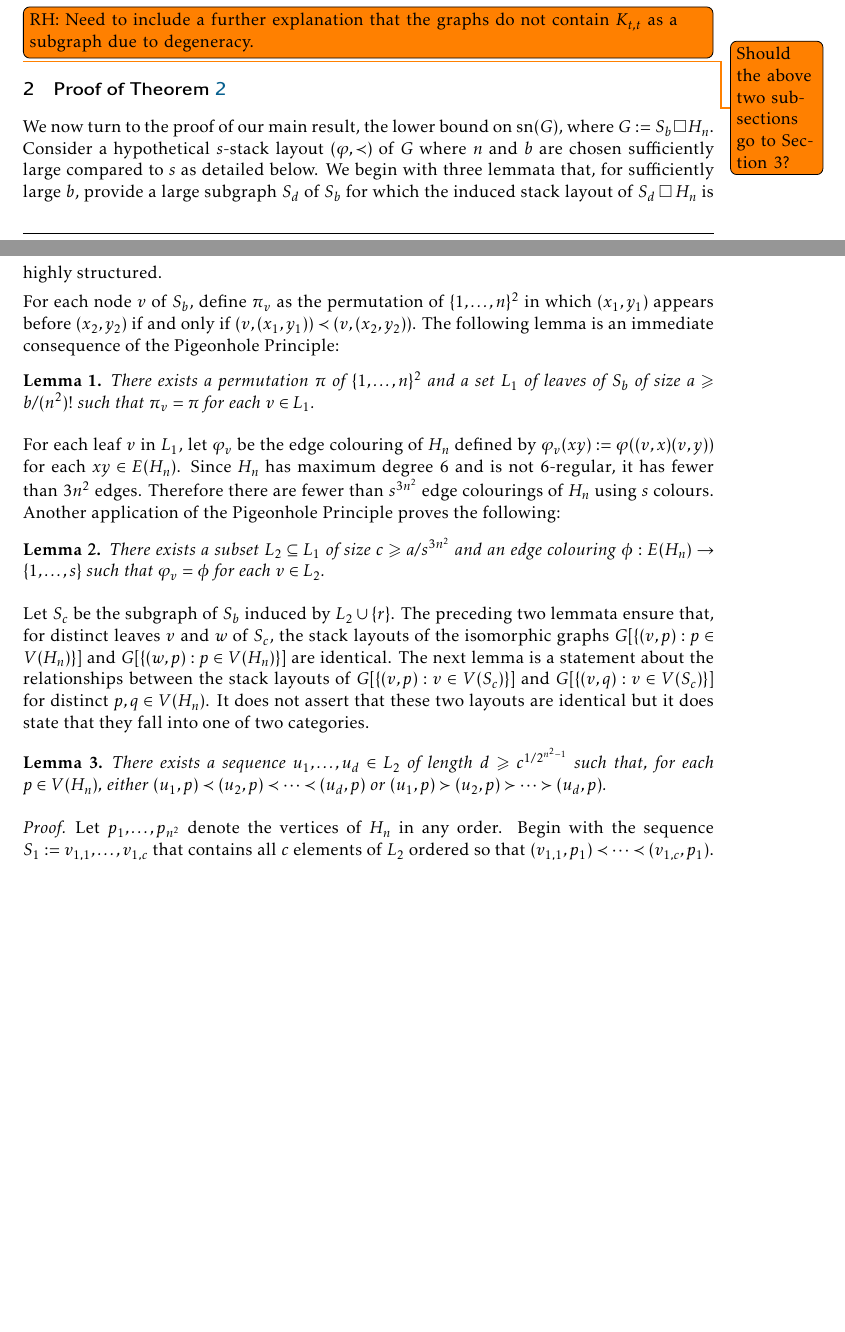
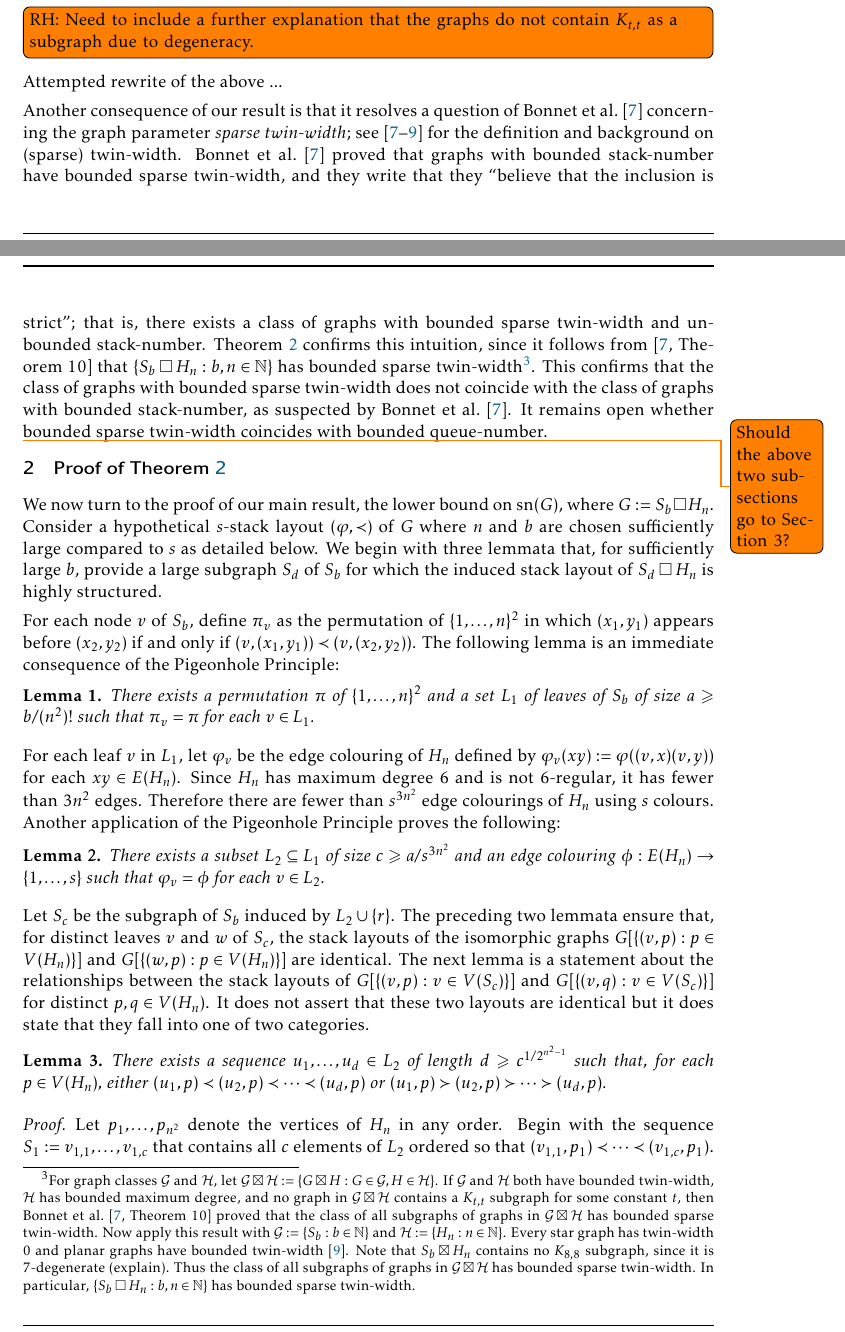
Before and after one commit to patmorin/sn-vs-qn, a LaTeX document (sn-vs-qn.tex): two parts of pages 5 and 6 of 12, joined at a grey line, cut so that both start at the same text, the shorter picture padded with empty space. The pictures show the PDF file sn-vs-qn.pdf that the author committed with the source.

Commit message:
added attempted rewrite of paragraph on twin-width

```diff
--- a/sn-vs-qn.tex
+++ b/sn-vs-qn.tex
@@ -217,14 +217,20 @@ It remains open whether queues are more powerful than stacks; that is, whether q
 
 To conclude this introduction, we mentions some other properties of the graph $S_b\CartProd H_n$. \citet{NOW11} proved that graph classes with bounded stack-number or bounded queue-number have bounded expansion (see \citep{Sparsity} for background on bounded expansion classes). The converse is not true, since cubic graphs (for example) have bounded expansion, unbounded stack-number~\citep{Malitz94a} and unbounded queue-number~\citep{Wood-QueueDegree}. However, prior to the present work it was open whether graph classes with polynomial expansion have bounded stack-number or bounded queue-number. It follows from the work of \citet[Theorem~19]{DHJLW20} that $\{ S_b \CartProd H_n : b,n\in\N \}$ has polynomial expansion. So \cref{Main} implies there is a class of graphs with polynomial expansion and with unbounded stack-number. It remains open whether graph classes with polynomial expansion have bounded queue-number. See \citep{DJMMUW20,DMW} for several examples of graph classes with polynomial expansion and bounded queue-number.
 
-Another consequence of our result is that it resolves a question of \citet{BGKTWb} concerning the graph parameter \emph{twin-width} (see \citep{BKTW,BGKTWa,BGKTWb} for the definition and background on twin-width). A graph class $\mathcal{C}$ is called \textit{hereditary} if for every graph $G$ in $\mathcal{C}$, every induced subgraph of $G$ is also in $\mathcal{C}$. A hereditary class of graphs $\mathcal{C}$ with bounded twin-width has \textit{bounded sparse twin-width} if there exists $t\in\N$ such that no graph in $\mathcal{C}$ contains $K_{t,t}$ as a subgraph. \citet{BGKTWb}  proved that any hereditary class of graphs with bounded stack-number has bounded sparse twin-width. \citet{BGKTWb}  write that they ``believe that the inclusion is strict''; that is, there exists a hereditary class of graphs with bounded sparse twin-width and unbounded stack-number. \Cref{Main} confirms this intuition. To see this, first note that every star $S_k$ has twin-width $0$ and that every planar graph has bounded twin-width \citep{BKTW}. Note also that $S_b \boxtimes H_n$ does not contain $K_{8,8}$ as a subgraph as it is $7$-degenerate. By ~\citep[Theorem~10]{BGKTWb}, it follows that $S_b \CartProd H_n$ has bounded twin-width. Let $\mathcal{G}$ be the class of graphs that consists of $S_b \CartProd H_n$ and every induced subgraph of it. Since $S_b \CartProd H_n$ does not contain $K_{5,5}$ as a subgraph since it is $4$-degenerate, it follows that $\mathcal{G}$ is a hereditary class of graphs with bounded sparse twin-width~\citep[Theorem~10]{BGKTWb} and unbounded stack-number. This confirms that the class of graphs with bounded sparse twin-width does not coincide with the class of graphs with bounded stack-number, as suspected by \citet{BGKTWb}. It remains open whether bounded sparse twin-width coincides with bounded queue-number.
-
+Another consequence of our result is that it resolves a question of \citet{BGKTWb} concerning the graph parameter \emph{twin-width} (see \citep{BKTW,BGKTWa,BGKTWb} for the definition and background on twin-width). A graph class $\mathcal{C}$ is called \textit{hereditary} if for every graph $G$ in $\mathcal{C}$, every induced subgraph of $G$ is also in $\mathcal{C}$. A hereditary class of graphs $\mathcal{C}$ with bounded twin-width has \textit{bounded sparse twin-width} if there exists $t\in\N$ such that no graph in $\mathcal{C}$ contains $K_{t,t}$ as a subgraph. \citet{BGKTWb}  proved that any hereditary class of graphs with bounded stack-number has bounded sparse twin-width. \citet{BGKTWb}  write that they ``believe that the inclusion is strict''; that is, there exists a hereditary class of graphs with bounded sparse twin-width and unbounded stack-number. \Cref{Main} confirms this intuition. To see this, first note that every star $S_k$ has twin-width $0$ and that every planar graph has bounded twin-width \citep{BKTW}. Note also that $S_b \boxtimes H_n$ does not contain $K_{8,8}$ as a subgraph as it is $7$-degenerate. By \citep[Theorem~10]{BGKTWb}, it follows that $S_b \CartProd H_n$ has bounded twin-width. Let $\mathcal{G}$ be the class of graphs that consists of $S_b \CartProd H_n$ and every induced subgraph of it. Since $S_b \CartProd H_n$ does not contain $K_{5,5}$ as a subgraph since it is $4$-degenerate, it follows that $\mathcal{G}$ is a hereditary class of graphs with bounded sparse twin-width~\citep[Theorem~10]{BGKTWb} and unbounded stack-number. This confirms that the class of graphs with bounded sparse twin-width does not coincide with the class of graphs with bounded stack-number, as suspected by \citet{BGKTWb}. It remains open whether bounded sparse twin-width coincides with bounded queue-number.
 
  %Moreover, if $G$ and $H$ are graphs with bounded twin-width where $H$ also has bounded maximum degree, then $G\boxtimes H$ has bounded twin-width~\citep[Theorem~9]{BGKTWb}. In particular, for all $b,n\in\N$, the graph $G^{(b,n)}:= S_b \boxtimes H_n$ has bounded twin-width. Note also that $G^{(b,n)}$ does not contain $K_{10,10}$ as a subgraph. \todo[inline]{DE: Does not contain $K_{10,10}$: does this need an explicit proof? I guess it is that if both sides of the bipartition contain vertices of the form (leaf,x,y), then all vertices must either use that same leaf or the hub of the star, and you really have only $G^{1,n}$, which is 9-degenerate. And if otherwise, then any vertex of the form (leaf,x,y) can only be adjacent to vertices of the form (hub,x',y') and it has at most nine neighbours of that form.}
 
 
 \todo[inline]{DW: We definitely need some explanation about the excluded $K_{t,t}$. }
 \todo[inline]{RH: Need to include a further explanation that the graphs do not contain $K_{t,t}$ as a subgraph due to degeneracy.}
+
+
+Attempted rewrite of the above ...
+
+Another consequence of our result is that it resolves a question of \citet{BGKTWb} concerning the graph parameter \emph{sparse twin-width}; see \citep{BKTW,BGKTWa,BGKTWb} for the definition and background on (sparse) twin-width. \citet{BGKTWb}  proved that graphs with bounded stack-number have bounded sparse twin-width, and they write that they ``believe that the inclusion is strict''; that is, there exists a class of graphs with bounded sparse twin-width and unbounded stack-number. \Cref{Main} confirms this intuition, since it follows from \citep[Theorem~10]{BGKTWb} that $\{S_b\CartProd H_n: b,n\in\N\}$ has bounded sparse twin-width\footnote{For graph classes $\mathcal{G}$ and $\mathcal{H}$, let $\mathcal{G}\boxtimes \mathcal{H} := \{ G\boxtimes H: G \in \mathcal{G}, H\in \mathcal{H}\}$. If $\mathcal{G}$ and $\mathcal{H}$ both have bounded twin-width, $\mathcal{H}$ has bounded maximum degree, and no graph in $\mathcal{G}\boxtimes \mathcal{H}$ contains a $K_{t,t}$ subgraph for some constant $t$, then \citet[Theorem~10]{BGKTWb} proved that the class of all subgraphs of graphs in $\mathcal{G}\boxtimes \mathcal{H}$ has bounded sparse twin-width. Now apply this result with $\mathcal{G}:= \{S_b:b\in \N\}$ and $\mathcal{H}:= \{H_n: n\in\N\}$. Every star graph has twin-width $0$ and planar graphs have bounded twin-width~\citep{BKTW}. Note that $S_b \boxtimes H_n$ contains no $K_{8,8}$ subgraph, since it is $7$-degenerate (explain). Thus the class of all subgraphs of graphs in $\mathcal{G}\boxtimes \mathcal{H}$ has bounded sparse twin-width. In particular, $\{S_b \CartProd H_n : b,n\in \N\}$ has bounded sparse twin-width.}. This confirms that the class of graphs with bounded sparse twin-width does not coincide with the class of graphs with bounded stack-number, as suspected by \citet{BGKTWb}. It remains open whether bounded sparse twin-width coincides with bounded queue-number.
+
+
 
 
 
```
Also changed, not shown: sn-vs-qn.pdf, sn-vs-qn.tex (5 more changed lines), 3 other files.
